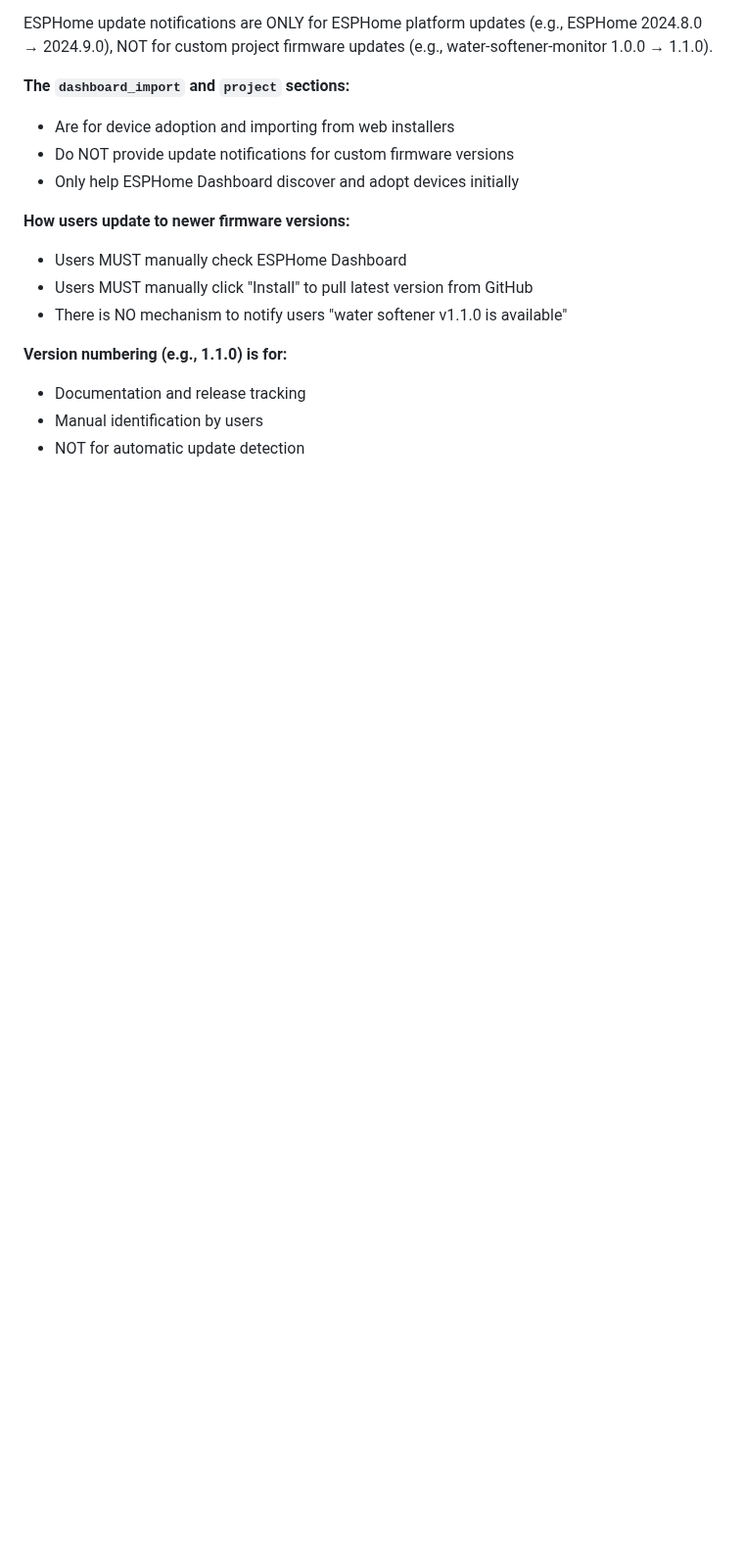
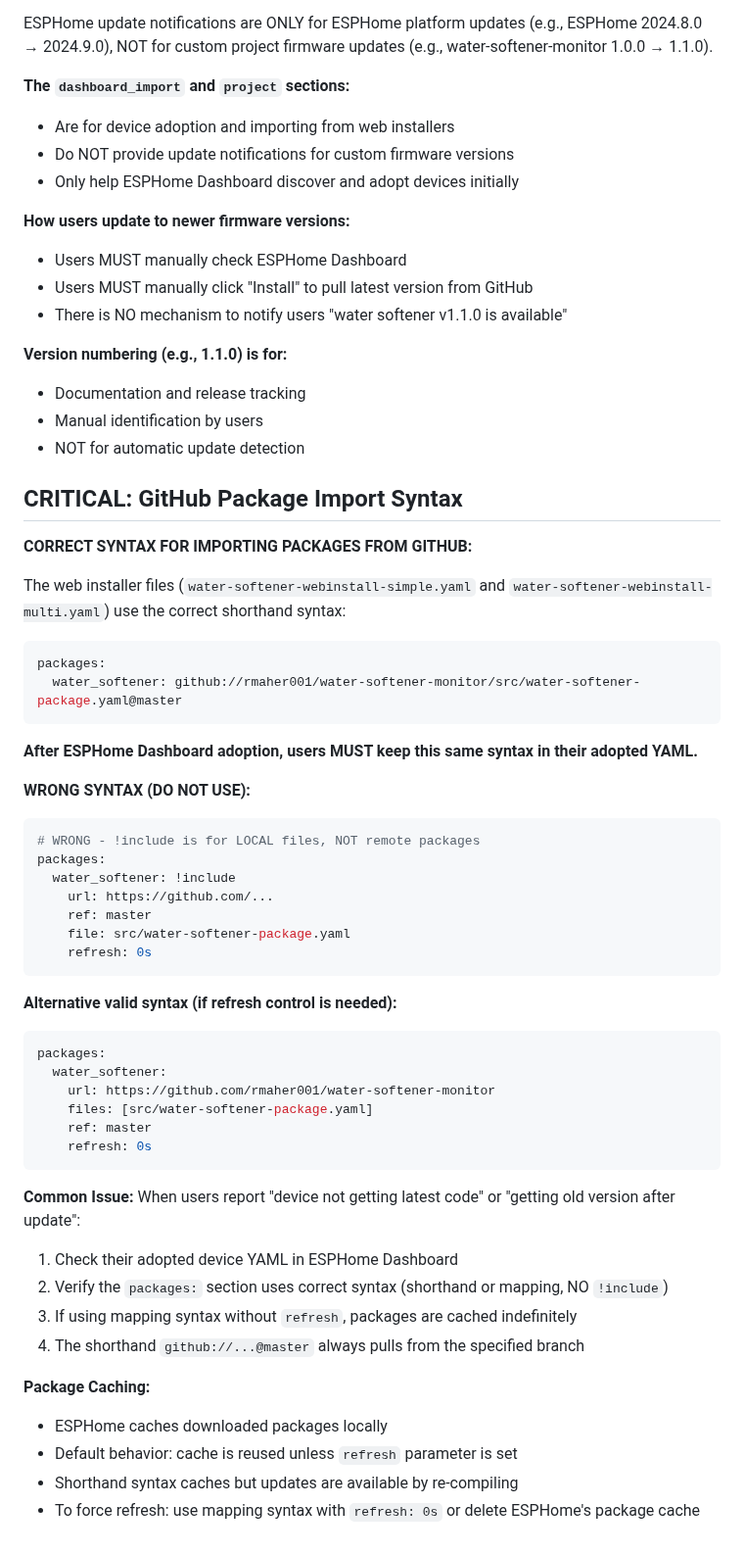
Before and after one commit to rmaher001/water-softener-monitor, a Markdown page: CLAUDE.md, the part around the change. Shown at 98% size. GitHub-like rendering; blank space fills up the shorter version.

Commit message:
Document correct GitHub package import syntax for ESPHome
Add critical documentation about ESPHome package import syntax to prevent
future issues with package updates. The !include directive is for local
files only and does not work with remote GitHub packages.

Generated with [Claude Code](https://claude.com/claude-code)

Co-Authored-By: Claude <noreply@anthropic.com>

````diff
--- a/CLAUDE.md
+++ b/CLAUDE.md
@@ -151,3 +151,50 @@ ESPHome update notifications are ONLY for ESPHome platform updates (e.g., ESPHom
 - Documentation and release tracking
 - Manual identification by users
 - NOT for automatic update detection
+
+## CRITICAL: GitHub Package Import Syntax
+
+**CORRECT SYNTAX FOR IMPORTING PACKAGES FROM GITHUB:**
+
+The web installer files (`water-softener-webinstall-simple.yaml` and `water-softener-webinstall-multi.yaml`) use the correct shorthand syntax:
+
+```yaml
+packages:
+  water_softener: github://rmaher001/water-softener-monitor/src/water-softener-package.yaml@master
+```
+
+**After ESPHome Dashboard adoption, users MUST keep this same syntax in their adopted YAML.**
+
+**WRONG SYNTAX (DO NOT USE):**
+```yaml
+# WRONG - !include is for LOCAL files, NOT remote packages
+packages:
+  water_softener: !include
+    url: https://github.com/...
+    ref: master
+    file: src/water-softener-package.yaml
+    refresh: 0s
+```
+
+**Alternative valid syntax (if refresh control is needed):**
+```yaml
+packages:
+  water_softener:
+    url: https://github.com/rmaher001/water-softener-monitor
+    files: [src/water-softener-package.yaml]
+    ref: master
+    refresh: 0s
+```
+
+**Common Issue:**
+When users report "device not getting latest code" or "getting old version after update":
+1. Check their adopted device YAML in ESPHome Dashboard
+2. Verify the `packages:` section uses correct syntax (shorthand or mapping, NO `!include`)
+3. If using mapping syntax without `refresh`, packages are cached indefinitely
+4. The shorthand `github://...@master` always pulls from the specified branch
+
+**Package Caching:**
+- ESPHome caches downloaded packages locally
+- Default behavior: cache is reused unless `refresh` parameter is set
+- Shorthand syntax caches but updates are available by re-compiling
+- To force refresh: use mapping syntax with `refresh: 0s` or delete ESPHome's package cache
````
